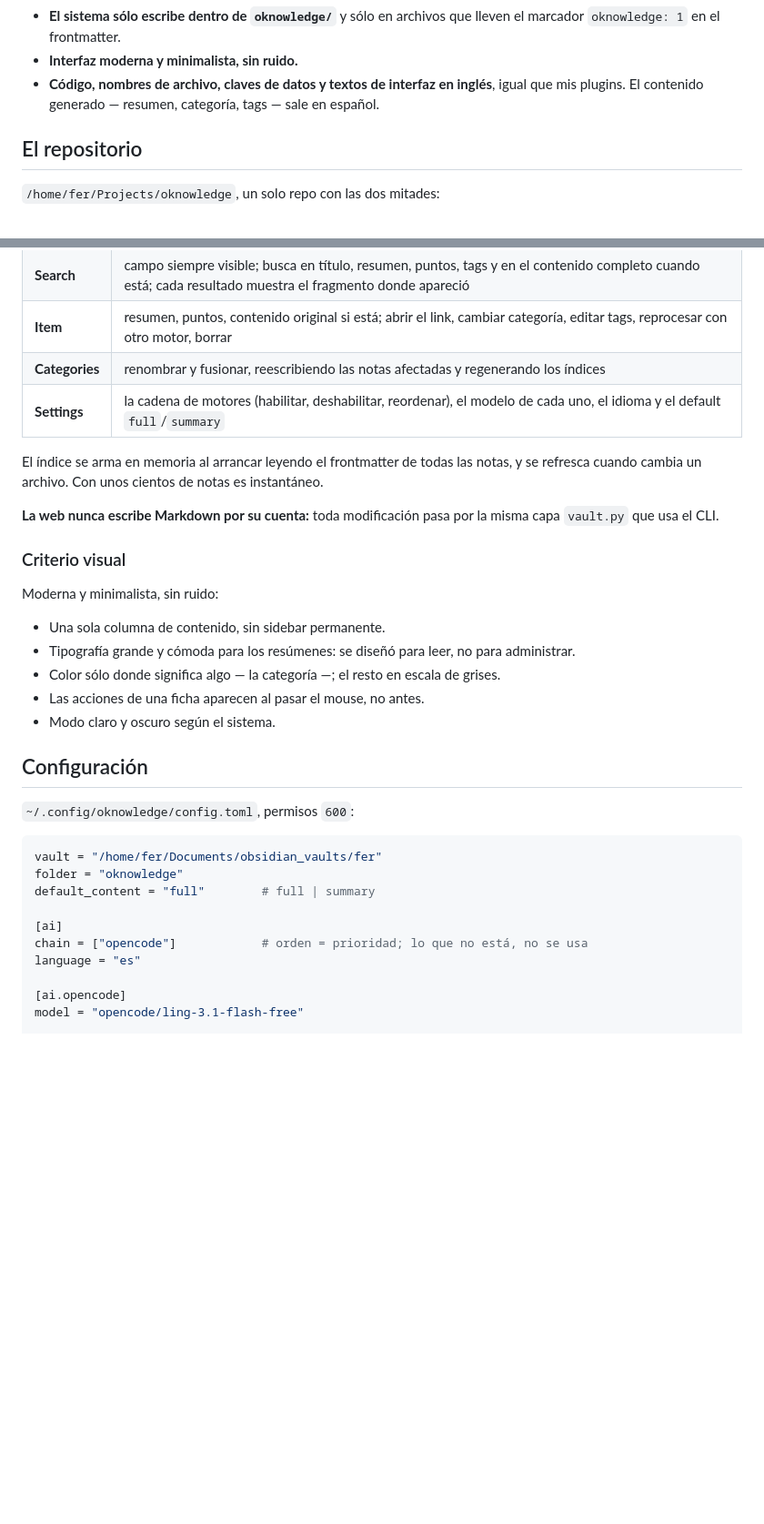
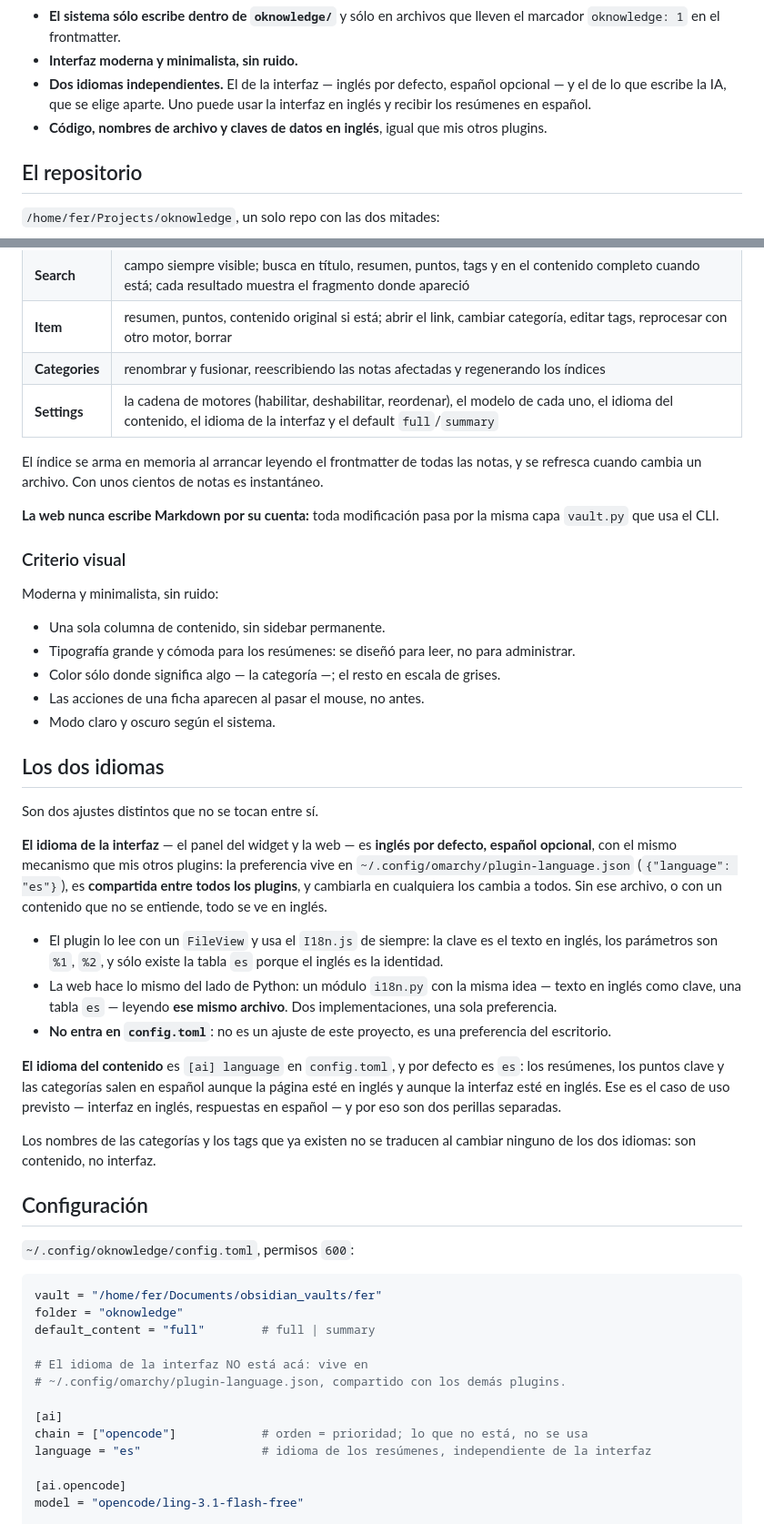
Before and after one commit to FerC10110/oknowledge-win, a Markdown page: docs/2026-10-03-oknowledge-design.md, 2 parts joined by grey strips. Shown at 91% size. GitHub-like rendering; blank space fills up the shorter version.

Commit message:
docs: idioma de interfaz y de contenido como ajustes separados

```diff
--- a/docs/2026-10-03-oknowledge-design.md
+++ b/docs/2026-10-03-oknowledge-design.md
@@ -36,9 +36,11 @@ Omarchy y la interfaz web.
 - **El sistema sólo escribe dentro de `oknowledge/`** y sólo en archivos que
   lleven el marcador `oknowledge: 1` en el frontmatter.
 - **Interfaz moderna y minimalista, sin ruido.**
-- **Código, nombres de archivo, claves de datos y textos de interfaz en
-  inglés**, igual que mis plugins. El contenido generado — resumen, categoría,
-  tags — sale en español.
+- **Dos idiomas independientes.** El de la interfaz — inglés por defecto,
+  español opcional — y el de lo que escribe la IA, que se elige aparte. Uno
+  puede usar la interfaz en inglés y recibir los resúmenes en español.
+- **Código, nombres de archivo y claves de datos en inglés**, igual que mis
+  otros plugins.
 
 ## El repositorio
 
@@ -303,7 +305,7 @@ servido con un poco de JavaScript.
 | **Search** | campo siempre visible; busca en título, resumen, puntos, tags y en el contenido completo cuando está; cada resultado muestra el fragmento donde apareció |
 | **Item** | resumen, puntos, contenido original si está; abrir el link, cambiar categoría, editar tags, reprocesar con otro motor, borrar |
 | **Categories** | renombrar y fusionar, reescribiendo las notas afectadas y regenerando los índices |
-| **Settings** | la cadena de motores (habilitar, deshabilitar, reordenar), el modelo de cada uno, el idioma y el default `full`/`summary` |
+| **Settings** | la cadena de motores (habilitar, deshabilitar, reordenar), el modelo de cada uno, el idioma del contenido, el idioma de la interfaz y el default `full`/`summary` |
 
 El índice se arma en memoria al arrancar leyendo el frontmatter de todas las
 notas, y se refresca cuando cambia un archivo. Con unos cientos de notas es
@@ -324,6 +326,35 @@ Moderna y minimalista, sin ruido:
 - Las acciones de una ficha aparecen al pasar el mouse, no antes.
 - Modo claro y oscuro según el sistema.
 
+## Los dos idiomas
+
+Son dos ajustes distintos que no se tocan entre sí.
+
+**El idioma de la interfaz** — el panel del widget y la web — es **inglés por
+defecto, español opcional**, con el mismo mecanismo que mis otros plugins: la
+preferencia vive en `~/.config/omarchy/plugin-language.json`
+(`{"language": "es"}`), es **compartida entre todos los plugins**, y cambiarla
+en cualquiera los cambia a todos. Sin ese archivo, o con un contenido que no se
+entiende, todo se ve en inglés.
+
+- El plugin lo lee con un `FileView` y usa el `I18n.js` de siempre: la clave es
+  el texto en inglés, los parámetros son `%1`, `%2`, y sólo existe la tabla
+  `es` porque el inglés es la identidad.
+- La web hace lo mismo del lado de Python: un módulo `i18n.py` con la misma
+  idea — texto en inglés como clave, una tabla `es` — leyendo **ese mismo
+  archivo**. Dos implementaciones, una sola preferencia.
+- **No entra en `config.toml`**: no es un ajuste de este proyecto, es una
+  preferencia del escritorio.
+
+**El idioma del contenido** es `[ai] language` en `config.toml`, y por defecto
+es `es`: los resúmenes, los puntos clave y las categorías salen en español
+aunque la página esté en inglés y aunque la interfaz esté en inglés. Ese es el
+caso de uso previsto — interfaz en inglés, respuestas en español — y por eso
+son dos perillas separadas.
+
+Los nombres de las categorías y los tags que ya existen no se traducen al
+cambiar ninguno de los dos idiomas: son contenido, no interfaz.
+
 ## Configuración
 
 `~/.config/oknowledge/config.toml`, permisos `600`:
@@ -333,9 +364,12 @@ vault = "/home/fer/Documents/obsidian_vaults/fer"
 folder = "oknowledge"
 default_content = "full"        # full | summary
 
+# El idioma de la interfaz NO está acá: vive en
+# ~/.config/omarchy/plugin-language.json, compartido con los demás plugins.
+
 [ai]
 chain = ["opencode"]            # orden = prioridad; lo que no está, no se usa
-language = "es"
+language = "es"                 # idioma de los resúmenes, independiente de la interfaz
 
 [ai.opencode]
 model = "opencode/ling-3.1-flash-free"
```
Also changed, not shown: other parts of docs/2026-10-03-oknowledge-design.md (+8 -1 lines).
